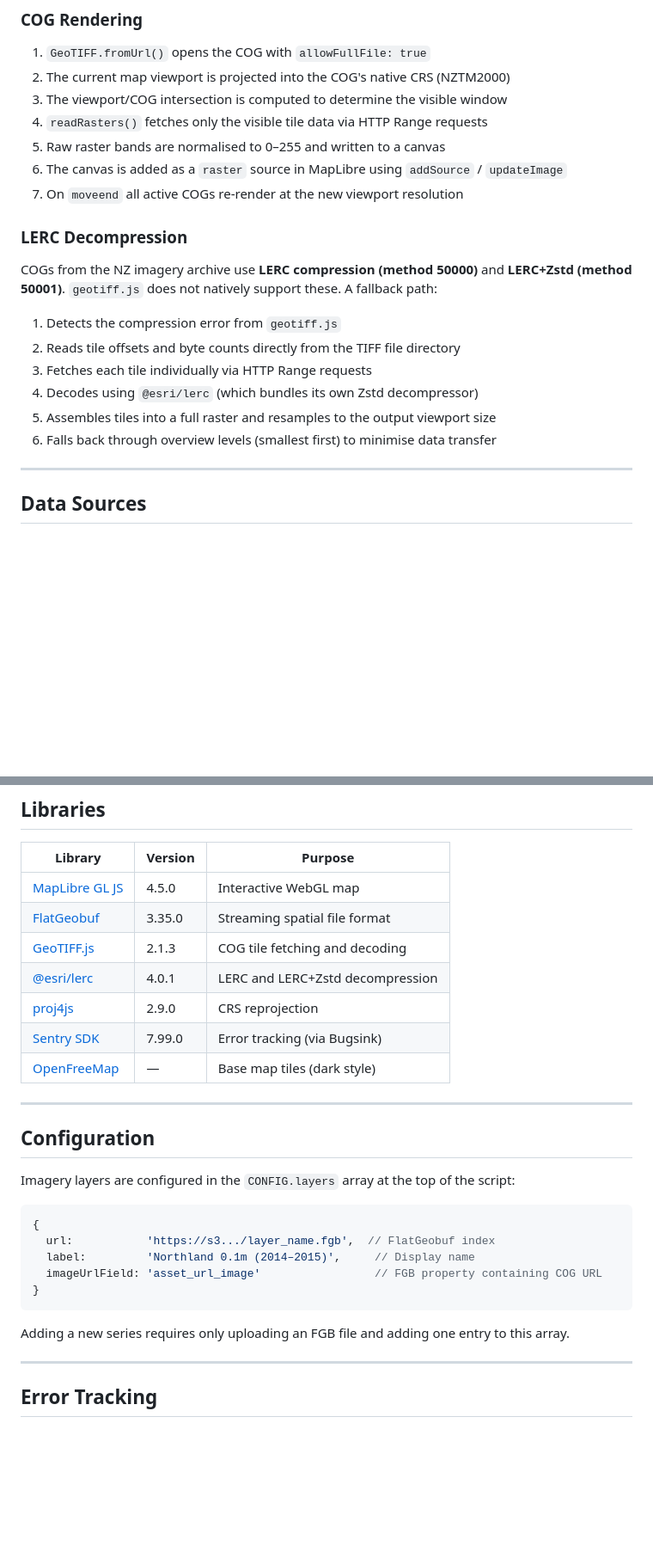
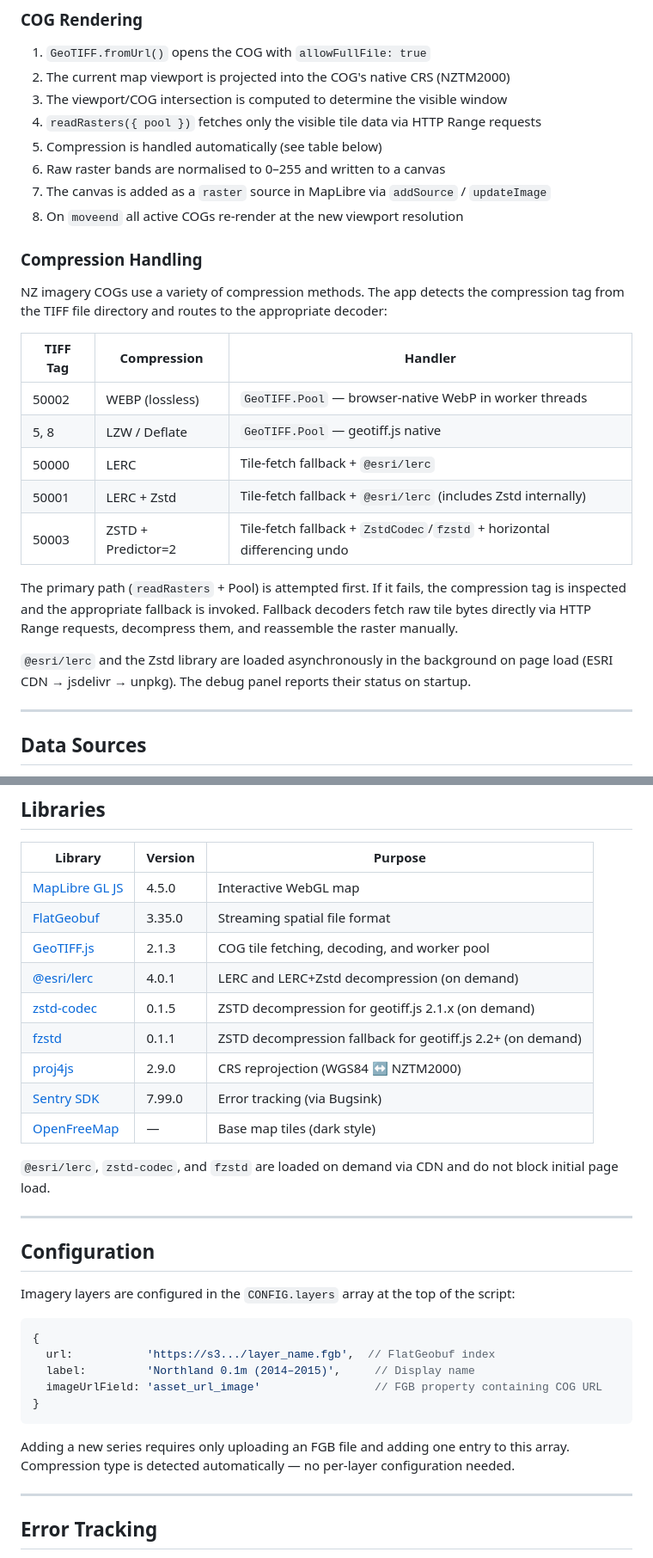
Before and after one commit to MutantKiwi/aerial-image-viewer, a Markdown page: README.md, 2 parts joined by grey strips. Shown at 86% size. Drawn GitHub-style; blank space fills up the shorter version.

Commit message:
Revise README for compression support and library updates
Updated README to reflect changes in compression handling and library usage.

````diff
--- a/README.md
+++ b/README.md
@@ -54,21 +56,27 @@ All FGB files are stored in **EPSG:2193 (NZTM2000)** — New Zealand Transverse
 1. `GeoTIFF.fromUrl()` opens the COG with `allowFullFile: true`
 2. The current map viewport is projected into the COG's native CRS (NZTM2000)
 3. The viewport/COG intersection is computed to determine the visible window
-4. `readRasters()` fetches only the visible tile data via HTTP Range requests
-5. Raw raster bands are normalised to 0–255 and written to a canvas
-6. The canvas is added as a `raster` source in MapLibre using `addSource` / `updateImage`
-7. On `moveend` all active COGs re-render at the new viewport resolution
+4. `readRasters({ pool })` fetches only the visible tile data via HTTP Range requests
+5. Compression is handled automatically (see table below)
+6. Raw raster bands are normalised to 0–255 and written to a canvas
+7. The canvas is added as a `raster` source in MapLibre via `addSource` / `updateImage`
+8. On `moveend` all active COGs re-render at the new viewport resolution
 
-### LERC Decompression
+### Compression Handling
 
-COGs from the NZ imagery archive use **LERC compression (method 50000)** and **LERC+Zstd (method 50001)**. `geotiff.js` does not natively support these. A fallback path:
+NZ imagery COGs use a variety of compression methods. The app detects the compression tag from the TIFF file directory and routes to the appropriate decoder:
 
-1. Detects the compression error from `geotiff.js`
-2. Reads tile offsets and byte counts directly from the TIFF file directory
-3. Fetches each tile individually via HTTP Range requests
-4. Decodes using `@esri/lerc` (which bundles its own Zstd decompressor)
-5. Assembles tiles into a full raster and resamples to the output viewport size
-6. Falls back through overview levels (smallest first) to minimise data transfer
+| TIFF Tag | Compression | Handler |
+|----------|-------------|---------|
+| 50002 | WEBP (lossless) | `GeoTIFF.Pool` — browser-native WebP in worker threads |
+| 5, 8 | LZW / Deflate | `GeoTIFF.Pool` — geotiff.js native |
+| 50000 | LERC | Tile-fetch fallback + `@esri/lerc` |
+| 50001 | LERC + Zstd | Tile-fetch fallback + `@esri/lerc` (includes Zstd internally) |
+| 50003 | ZSTD + Predictor=2 | Tile-fetch fallback + `ZstdCodec`/`fzstd` + horizontal differencing undo |
+
+The primary path (`readRasters` + Pool) is attempted first. If it fails, the compression tag is inspected and the appropriate fallback is invoked. Fallback decoders fetch raw tile bytes directly via HTTP Range requests, decompress them, and reassemble the raster manually.
+
+`@esri/lerc` and the Zstd library are loaded asynchronously in the background on page load (ESRI CDN → jsdelivr → unpkg). The debug panel reports their status on startup.
 
 ---
 
@@ -91,11 +99,15 @@ FGB files contain feature properties including `title`, `region`, `year`, `asses
 |---------|---------|---------|
 | [MapLibre GL JS](https://maplibre.org/) | 4.5.0 | Interactive WebGL map |
 | [FlatGeobuf](https://flatgeobuf.org/) | 3.35.0 | Streaming spatial file format |
-| [GeoTIFF.js](https://geotiffjs.github.io/) | 2.1.3 | COG tile fetching and decoding |
-| [@esri/lerc](https://github.com/Esri/lerc) | 4.0.1 | LERC and LERC+Zstd decompression |
-| [proj4js](https://proj4js.org/) | 2.9.0 | CRS reprojection |
+| [GeoTIFF.js](https://geotiffjs.github.io/) | 2.1.3 | COG tile fetching, decoding, and worker pool |
+| [@esri/lerc](https://github.com/Esri/lerc) | 4.0.1 | LERC and LERC+Zstd decompression (on demand) |
+| [zstd-codec](https://github.com/yoshihitofujiwara/zstd-codec) | 0.1.5 | ZSTD decompression for geotiff.js 2.1.x (on demand) |
+| [fzstd](https://github.com/101arrowz/fzstd) | 0.1.1 | ZSTD decompression fallback for geotiff.js 2.2+ (on demand) |
+| [proj4js](https://proj4js.org/) | 2.9.0 | CRS reprojection (WGS84 ↔ NZTM2000) |
 | [Sentry SDK](https://sentry.io/) | 7.99.0 | Error tracking (via Bugsink) |
 | [OpenFreeMap](https://openfreemap.org/) | — | Base map tiles (dark style) |
+
+`@esri/lerc`, `zstd-codec`, and `fzstd` are loaded on demand via CDN and do not block initial page load.
 
 ---
 
@@ -111,7 +123,7 @@ Imagery layers are configured in the `CONFIG.layers` array at the top of the scr
 }
 ```
 
-Adding a new series requires only uploading an FGB file and adding one entry to this array.
+Adding a new series requires only uploading an FGB file and adding one entry to this array. Compression type is detected automatically — no per-layer configuration needed.
 
 ---
 
````
Also changed, not shown: other parts of README.md (+8 -5 lines).
